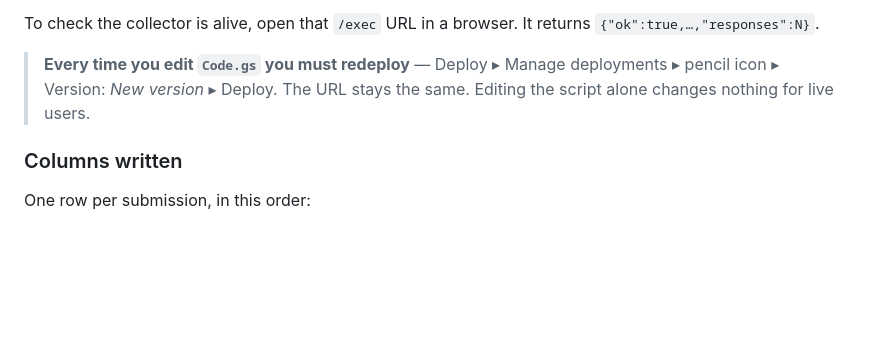
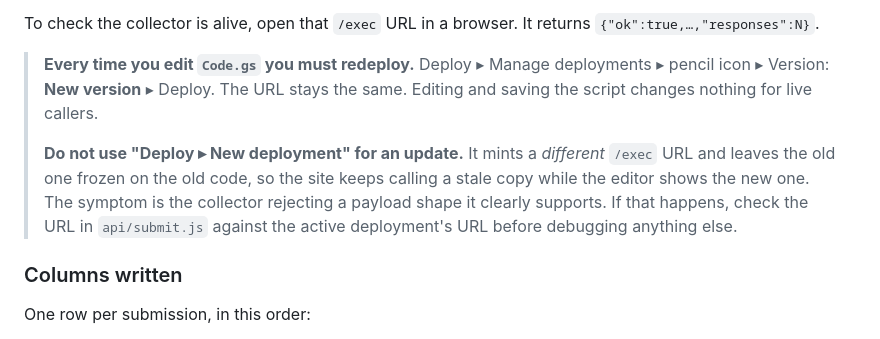
Before and after one commit to shivam-tech-sneakies/Sample-Box-Survey-, a Markdown page: README.md, the part around the change. Rendered like a GitHub page; blank space fills up the shorter version.

Commit message:
docs: warn that "New deployment" mints a new URL instead of updating
This cost several debugging rounds: the editor had the new script, testWrite
worked, and the site still called a frozen deployment. Documented the symptom
alongside the fix so the next update does not repeat it.

Co-Authored-By: Claude Opus 5 <noreply@anthropic.com>

```diff
--- a/README.md
+++ b/README.md
@@ -106,9 +106,17 @@ was written.
 To check the collector is alive, open that `/exec` URL in a browser. It
 returns `{"ok":true,…,"responses":N}`.
 
-> **Every time you edit `Code.gs` you must redeploy** — Deploy ▸ Manage
-> deployments ▸ pencil icon ▸ Version: *New version* ▸ Deploy. The URL
-> stays the same. Editing the script alone changes nothing for live users.
+> **Every time you edit `Code.gs` you must redeploy.** Deploy ▸ Manage
+> deployments ▸ pencil icon ▸ Version: **New version** ▸ Deploy. The URL
+> stays the same. Editing and saving the script changes nothing for live
+> callers.
+>
+> **Do not use "Deploy ▸ New deployment" for an update.** It mints a
+> *different* `/exec` URL and leaves the old one frozen on the old code, so
+> the site keeps calling a stale copy while the editor shows the new one.
+> The symptom is the collector rejecting a payload shape it clearly
+> supports. If that happens, check the URL in `api/submit.js` against the
+> active deployment's URL before debugging anything else.
 
 ### Columns written
 
```
